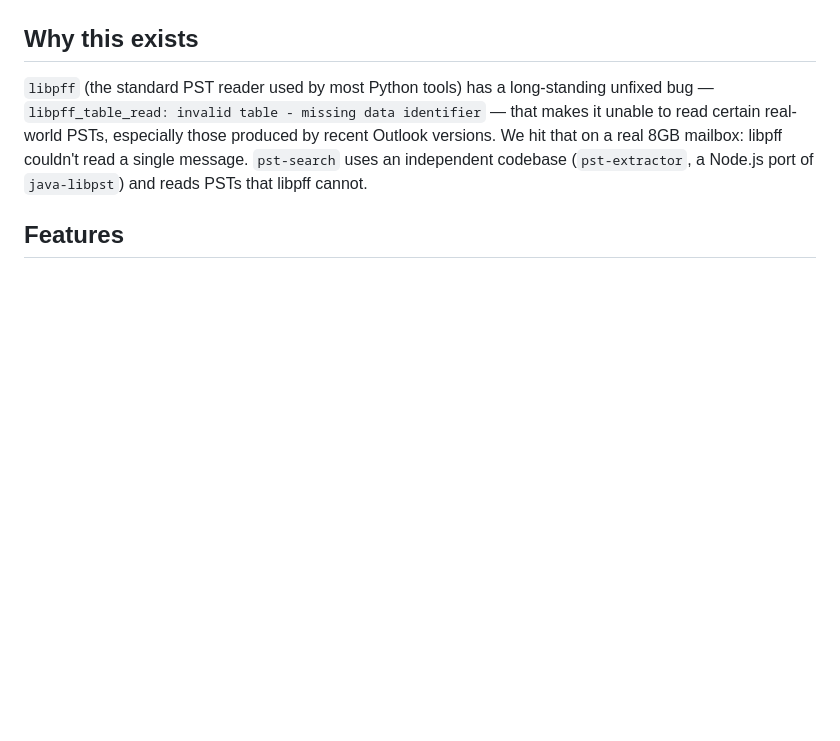
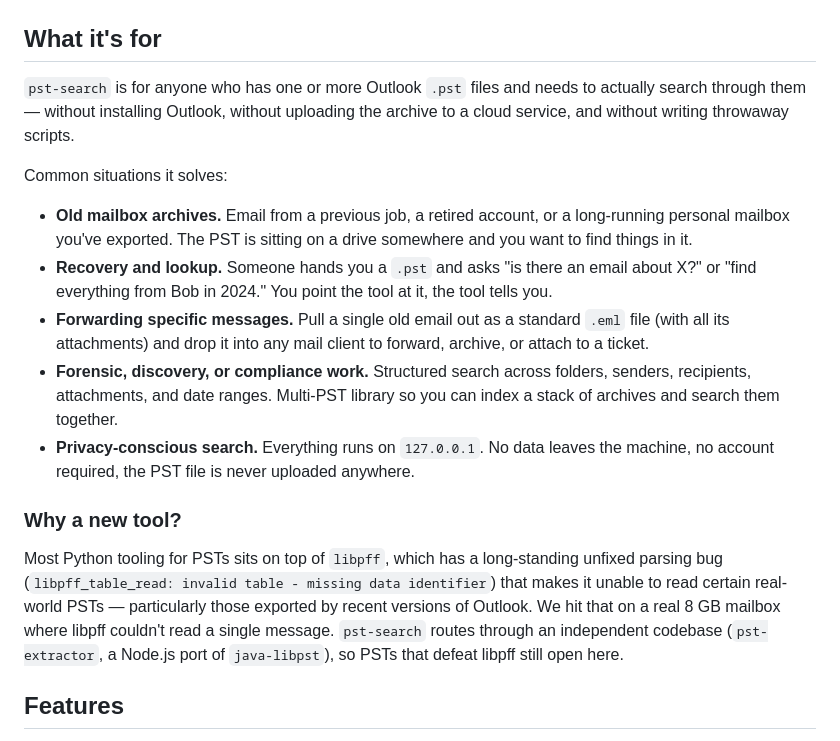
Before and after one commit to KD5RYN/pst-search, a Markdown page: README.md, the part around the change. Drawn GitHub-style; blank space fills up the shorter version.

Commit message:
README: reframe lead section around what the tool is for, not the libpff bug

```diff
--- a/README.md
+++ b/README.md
@@ -4,9 +4,21 @@ A local search engine for Outlook PST files. Index once, then search by subject,
 
 ![PST Search UI — folder tree, search results, message detail](docs/screenshot.png)
 
-## Why this exists
+## What it's for
 
-`libpff` (the standard PST reader used by most Python tools) has a long-standing unfixed bug — `libpff_table_read: invalid table - missing data identifier` — that makes it unable to read certain real-world PSTs, especially those produced by recent Outlook versions. We hit that on a real 8GB mailbox: libpff couldn't read a single message. `pst-search` uses an independent codebase (`pst-extractor`, a Node.js port of `java-libpst`) and reads PSTs that libpff cannot.
+`pst-search` is for anyone who has one or more Outlook `.pst` files and needs to actually search through them — without installing Outlook, without uploading the archive to a cloud service, and without writing throwaway scripts.
+
+Common situations it solves:
+
+- **Old mailbox archives.** Email from a previous job, a retired account, or a long-running personal mailbox you've exported. The PST is sitting on a drive somewhere and you want to find things in it.
+- **Recovery and lookup.** Someone hands you a `.pst` and asks "is there an email about X?" or "find everything from Bob in 2024." You point the tool at it, the tool tells you.
+- **Forwarding specific messages.** Pull a single old email out as a standard `.eml` file (with all its attachments) and drop it into any mail client to forward, archive, or attach to a ticket.
+- **Forensic, discovery, or compliance work.** Structured search across folders, senders, recipients, attachments, and date ranges. Multi-PST library so you can index a stack of archives and search them together.
+- **Privacy-conscious search.** Everything runs on `127.0.0.1`. No data leaves the machine, no account required, the PST file is never uploaded anywhere.
+
+### Why a new tool?
+
+Most Python tooling for PSTs sits on top of `libpff`, which has a long-standing unfixed parsing bug (`libpff_table_read: invalid table - missing data identifier`) that makes it unable to read certain real-world PSTs — particularly those exported by recent versions of Outlook. We hit that on a real 8 GB mailbox where libpff couldn't read a single message. `pst-search` routes through an independent codebase (`pst-extractor`, a Node.js port of `java-libpst`), so PSTs that defeat libpff still open here.
 
 ## Features
 
```
